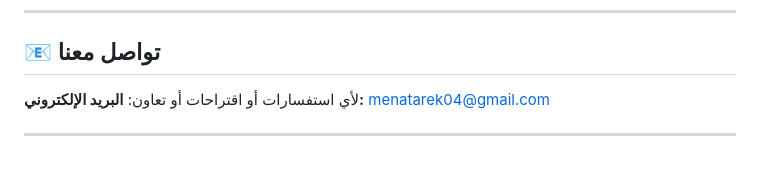
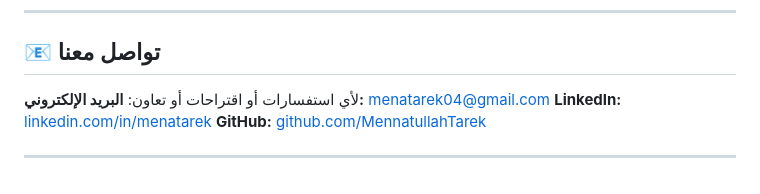
Before and after one commit to Nouran99/ITI_mansoura_AITrends_final_students_projects, a Markdown page: رفيق_القرآن(Mennatullah_Tarek)/README.md, the part around the change. Rendered like a GitHub page.

Commit message:
رفيق القرآن

```diff
--- a/رفيق_القرآن(Mennatullah_Tarek)/README.md
+++ b/رفيق_القرآن(Mennatullah_Tarek)/README.md
@@ -107,5 +107,9 @@ rafiq-alquran/
 
 لأي استفسارات أو اقتراحات أو تعاون:
 **البريد الإلكتروني:** [menatarek04@gmail.com](mailto:menatarek04@gmail.com)
+**LinkedIn:** [linkedin.com/in/menatarek](https://www.linkedin.com/in/mennatullahtarek/)
+**GitHub:** [github.com/MennatullahTarek](https://github.com/MennatullahTarek)
+
+
 
 ---
```
